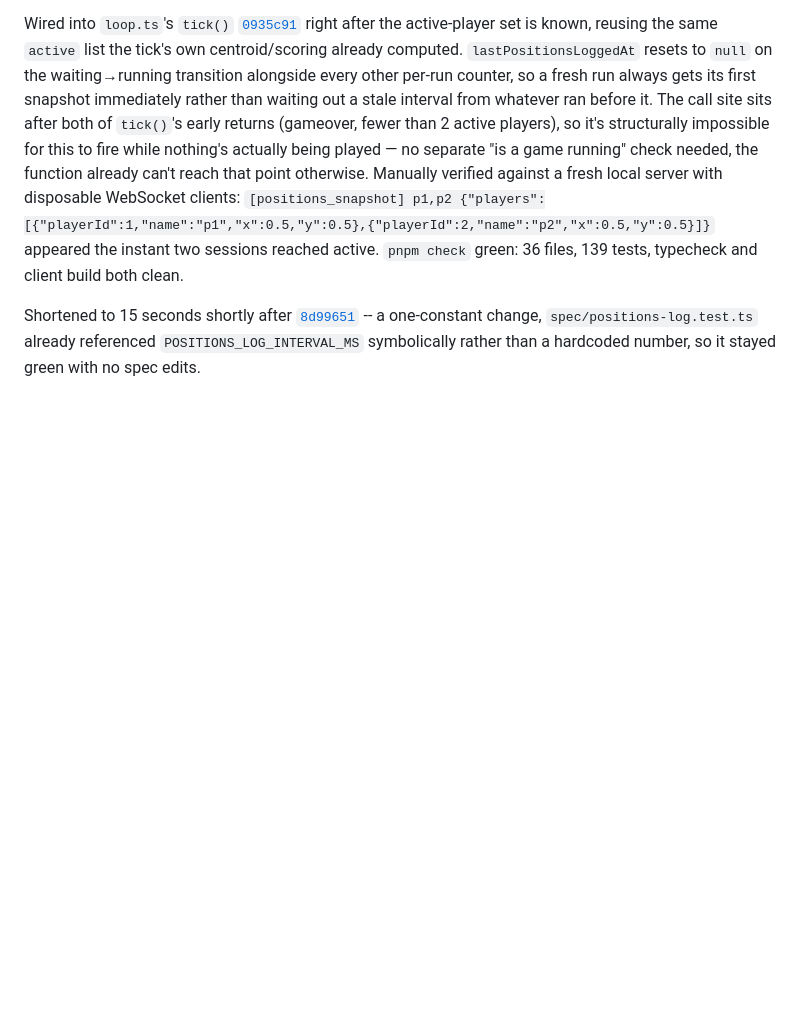
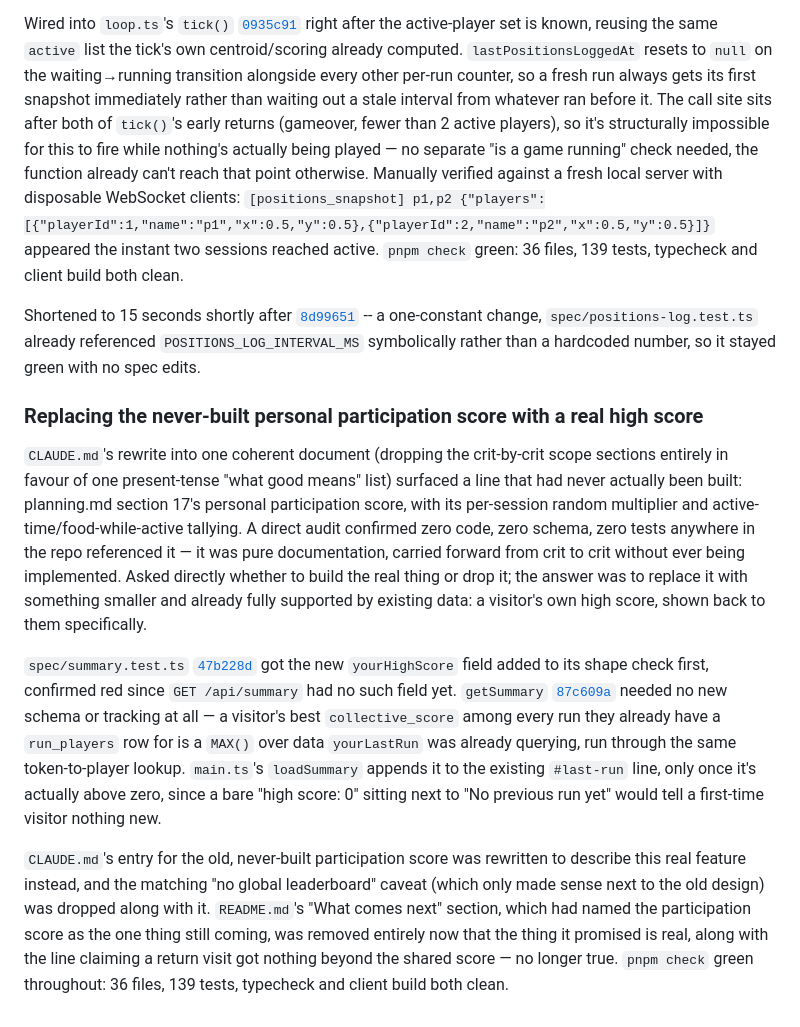
Before and after one commit to comp4020-agentic-coding-studio/comp4020-final-brendanmeyer, a Markdown page: INPROGRESS.md, the part around the change. Drawn GitHub-style; blank space fills up the shorter version.

Commit message:
Grow INPROGRESS.md with the high-score feature and the CLAUDE.md rewrite

```diff
--- a/INPROGRESS.md
+++ b/INPROGRESS.md
@@ -284,3 +284,11 @@ Asked directly for one: a log line naming every active player and their current
 Wired into `loop.ts`'s `tick()` [`0935c91`](https://github.com/comp4020-agentic-coding-studio/comp4020-final-brendanmeyer/commit/0935c91) right after the active-player set is known, reusing the same `active` list the tick's own centroid/scoring already computed. `lastPositionsLoggedAt` resets to `null` on the waiting→running transition alongside every other per-run counter, so a fresh run always gets its first snapshot immediately rather than waiting out a stale interval from whatever ran before it. The call site sits after both of `tick()`'s early returns (gameover, fewer than 2 active players), so it's structurally impossible for this to fire while nothing's actually being played — no separate "is a game running" check needed, the function already can't reach that point otherwise. Manually verified against a fresh local server with disposable WebSocket clients: `[positions_snapshot] p1,p2 {"players":[{"playerId":1,"name":"p1","x":0.5,"y":0.5},{"playerId":2,"name":"p2","x":0.5,"y":0.5}]}` appeared the instant two sessions reached active. `pnpm check` green: 36 files, 139 tests, typecheck and client build both clean.
 
 Shortened to 15 seconds shortly after [`8d99651`](https://github.com/comp4020-agentic-coding-studio/comp4020-final-brendanmeyer/commit/8d99651) -- a one-constant change, `spec/positions-log.test.ts` already referenced `POSITIONS_LOG_INTERVAL_MS` symbolically rather than a hardcoded number, so it stayed green with no spec edits.
+
+### Replacing the never-built personal participation score with a real high score
+
+`CLAUDE.md`'s rewrite into one coherent document (dropping the crit-by-crit scope sections entirely in favour of one present-tense "what good means" list) surfaced a line that had never actually been built: planning.md section 17's personal participation score, with its per-session random multiplier and active-time/food-while-active tallying. A direct audit confirmed zero code, zero schema, zero tests anywhere in the repo referenced it — it was pure documentation, carried forward from crit to crit without ever being implemented. Asked directly whether to build the real thing or drop it; the answer was to replace it with something smaller and already fully supported by existing data: a visitor's own high score, shown back to them specifically.
+
+`spec/summary.test.ts` [`47b228d`](https://github.com/comp4020-agentic-coding-studio/comp4020-final-brendanmeyer/commit/47b228d) got the new `yourHighScore` field added to its shape check first, confirmed red since `GET /api/summary` had no such field yet. `getSummary` [`87c609a`](https://github.com/comp4020-agentic-coding-studio/comp4020-final-brendanmeyer/commit/87c609a) needed no new schema or tracking at all — a visitor's best `collective_score` among every run they already have a `run_players` row for is a `MAX()` over data `yourLastRun` was already querying, run through the same token-to-player lookup. `main.ts`'s `loadSummary` appends it to the existing `#last-run` line, only once it's actually above zero, since a bare "high score: 0" sitting next to "No previous run yet" would tell a first-time visitor nothing new.
+
+`CLAUDE.md`'s entry for the old, never-built participation score was rewritten to describe this real feature instead, and the matching "no global leaderboard" caveat (which only made sense next to the old design) was dropped along with it. `README.md`'s "What comes next" section, which had named the participation score as the one thing still coming, was removed entirely now that the thing it promised is real, along with the line claiming a return visit got nothing beyond the shared score — no longer true. `pnpm check` green throughout: 36 files, 139 tests, typecheck and client build both clean.
```
